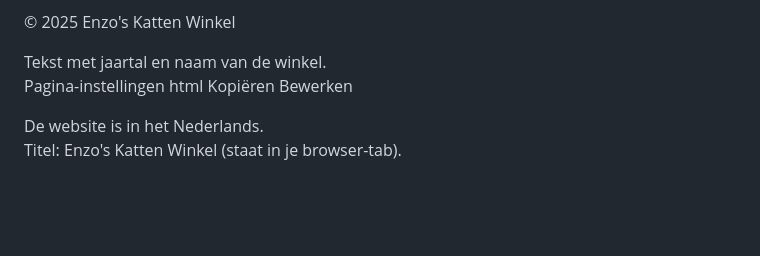
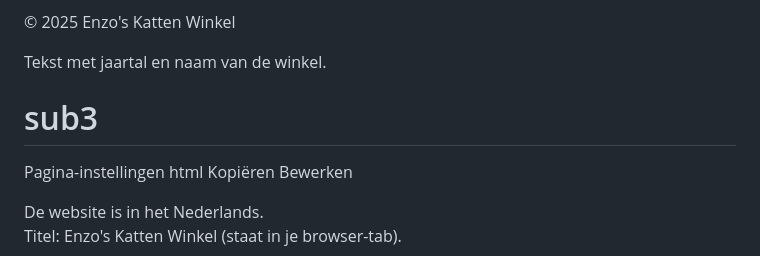
Before and after one commit to OinsBijl/katten-website, a Markdown page: README.md, the part around the change. GitHub-like rendering; blank space fills up the shorter version.

```diff
--- a/README.md
+++ b/README.md
@@ -214,6 +214,8 @@ Bewerken
 </footer>
 Tekst met jaartal en naam van de winkel.
 
+# sub3
+
 Pagina-instellingen
 html
 Kopiëren
```
